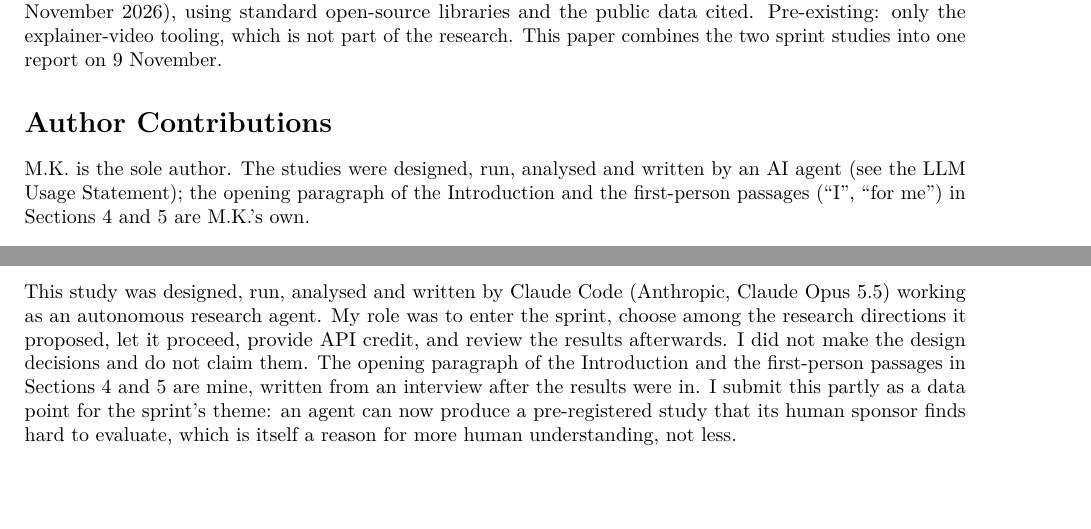
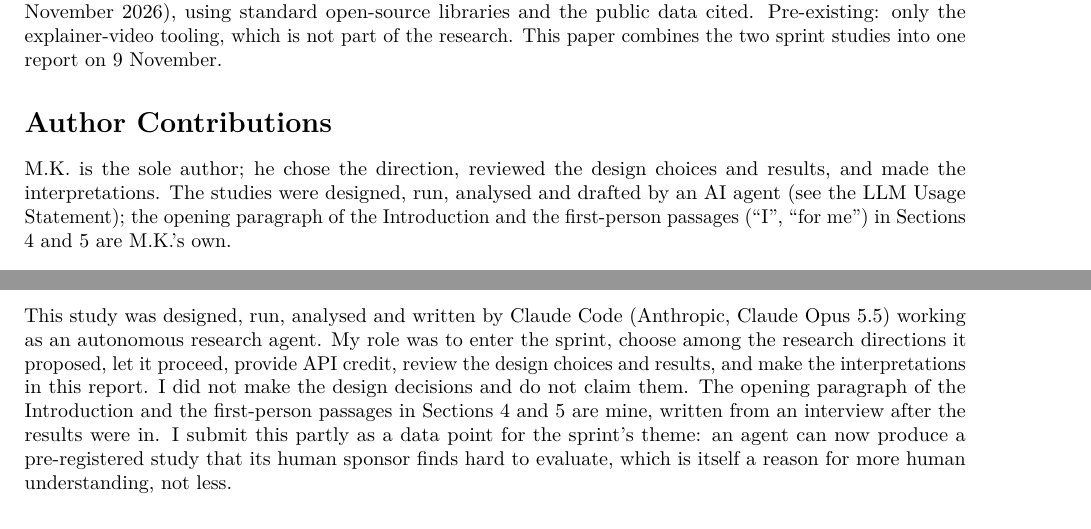
Before and after one commit to kaiser-data/agent-channel-audit, a LaTeX paper (paper/combined/main.tex): two parts of pages 6 and 8 of 9, joined at a grey line, cut so that both start at the same text. Compiled offline with pdfLaTeX.

Commit message:
Author role: reviewed design choices and results, made the interpretations
Co-Authored-By: Claude Opus 5.5 <noreply@anthropic.com>

```diff
--- a/paper/combined/main.tex
+++ b/paper/combined/main.tex
@@ -182,7 +182,7 @@ I use criminology because the way we look at these agents shows similarities to
 \textbf{Prior work.} All research code, protocols and experiment runs were produced during the sprint (6--8 November 2026), using standard open-source libraries and the public data cited. Pre-existing: only the explainer-video tooling, which is not part of the research. This paper combines the two sprint studies into one report on 9 November.
 
 \section*{Author Contributions}
-M.K. is the sole author. The studies were designed, run, analysed and written by an AI agent (see the LLM Usage Statement); the opening paragraph of the Introduction and the first-person passages (``I'', ``for me'') in Sections 4 and 5 are M.K.'s own.
+M.K. is the sole author; he chose the direction, reviewed the design choices and results, and made the interpretations. The studies were designed, run, analysed and drafted by an AI agent (see the LLM Usage Statement); the opening paragraph of the Introduction and the first-person passages (``I'', ``for me'') in Sections 4 and 5 are M.K.'s own.
 
 \begin{thebibliography}{9}\small
 \bibitem{metr2026} METR and Redwood Research. \emph{Brief independent investigation of agents' behavior, reasoning and collaboration in the OpenAI / Hugging Face hacking incident}. 26 August 2026. \url{https://metr.org/hugging-face-incident-report-aug-2026.pdf}
@@ -287,6 +287,6 @@ Agents & Growth & Our detector & Traffic alarm & Our detector & Traffic alarm\\
 \end{table}
 
 \section*{LLM Usage Statement}
-This study was designed, run, analysed and written by Claude Code (Anthropic, Claude Opus 5.5) working as an autonomous research agent. My role was to enter the sprint, choose among the research directions it proposed, let it proceed, provide API credit, and review the results afterwards. I did not make the design decisions and do not claim them. The opening paragraph of the Introduction and the first-person passages in Sections 4 and 5 are mine, written from an interview after the results were in. I submit this partly as a data point for the sprint's theme: an agent can now produce a pre-registered study that its human sponsor finds hard to evaluate, which is itself a reason for more human understanding, not less.
+This study was designed, run, analysed and written by Claude Code (Anthropic, Claude Opus 5.5) working as an autonomous research agent. My role was to enter the sprint, choose among the research directions it proposed, let it proceed, provide API credit, review the design choices and results, and make the interpretations in this report. I did not make the design decisions and do not claim them. The opening paragraph of the Introduction and the first-person passages in Sections 4 and 5 are mine, written from an interview after the results were in. I submit this partly as a data point for the sprint's theme: an agent can now produce a pre-registered study that its human sponsor finds hard to evaluate, which is itself a reason for more human understanding, not less.
 
 \end{document}
```
Also changed, not shown: paper/combined/apart-template-final.pdf, 1 other file.
